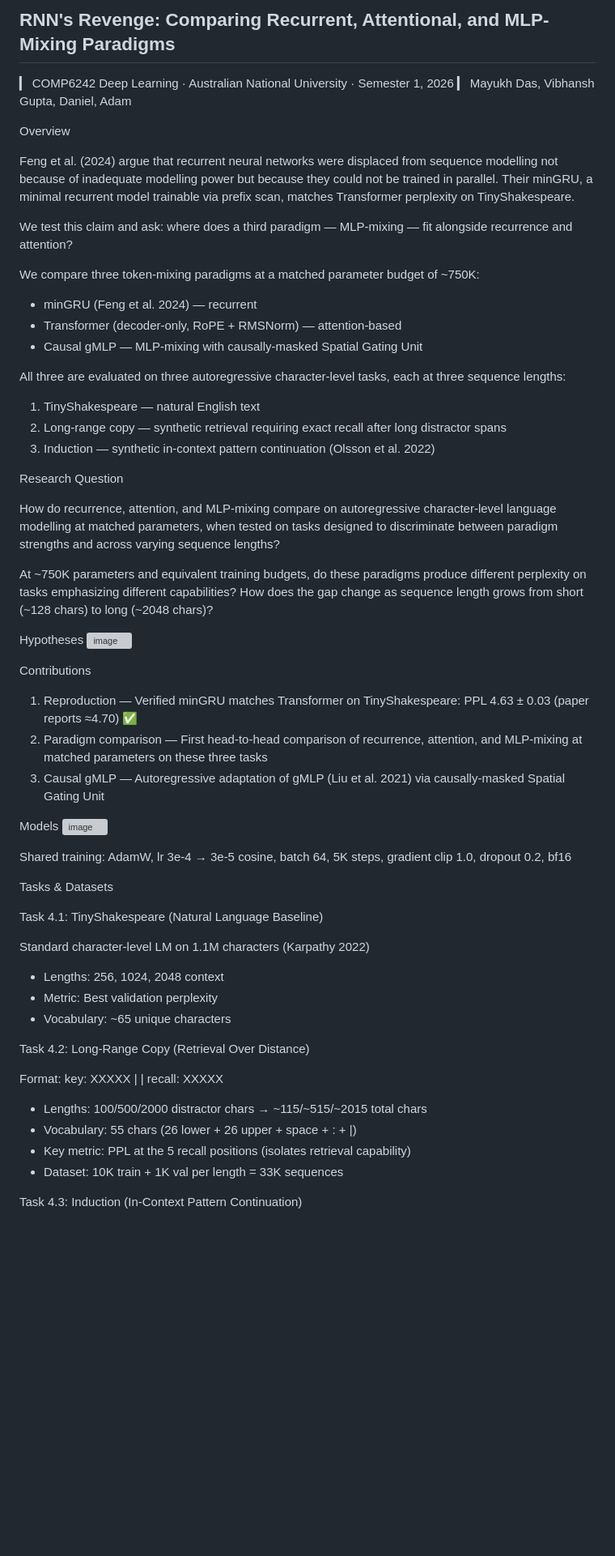
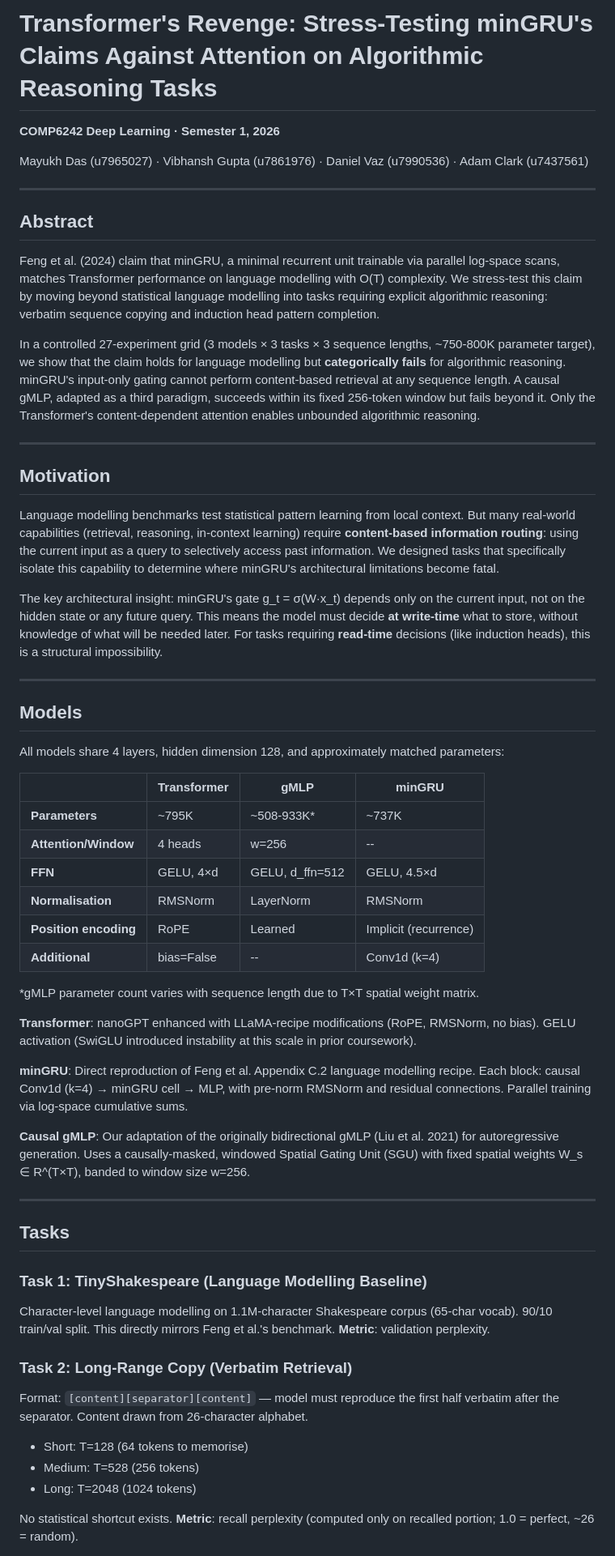
Before and after one commit to Lord-V15/DL-RNNs-Revenge, a Markdown page: README.md, the part around one of its changes. Shown at 81% size. GitHub-like rendering; blank space fills up the shorter version; grey boxes are pictures that could not be loaded.

Commit message:
Update README to reflect final project state

```diff
--- a/README.md
+++ b/README.md
@@ -1,76 +1,60 @@
-## RNN's Revenge: Comparing Recurrent, Attentional, and MLP-Mixing Paradigms
+# Transformer's Revenge: Stress-Testing minGRU's Claims Against Attention on Algorithmic Reasoning Tasks
 
-  ▎ COMP6242 Deep Learning · Australian National University · Semester 1, 2026
-  ▎ Mayukh Das, Vibhansh Gupta, Daniel, Adam
+**COMP6242 Deep Learning · Semester 1, 2026**
 
-  Overview
+Mayukh Das (u7965027) · Vibhansh Gupta (u7861976) · Daniel Vaz (u7990536) · Adam Clark (u7437561)
 
-  Feng et al. (2024) argue that recurrent neural networks were displaced from sequence modelling not
-  because of inadequate modelling power but because they could not be trained in parallel. Their
-  minGRU, a minimal recurrent model trainable via prefix scan, matches Transformer perplexity on
-  TinyShakespeare.
+---
 
-  We test this claim and ask: where does a third paradigm — MLP-mixing — fit alongside recurrence and
-  attention?
+## Abstract
 
-  We compare three token-mixing paradigms at a matched parameter budget of ~750K:
-  - minGRU (Feng et al. 2024) — recurrent
-  - Transformer (decoder-only, RoPE + RMSNorm) — attention-based
-  - Causal gMLP — MLP-mixing with causally-masked Spatial Gating Unit
+Feng et al. (2024) claim that minGRU, a minimal recurrent unit trainable via parallel log-space scans, matches Transformer performance on language modelling with O(T) complexity. We stress-test this claim by moving beyond statistical language modelling into tasks requiring explicit algorithmic reasoning: verbatim sequence copying and induction head pattern completion.
 
-  All three are evaluated on three autoregressive character-level tasks, each at three sequence
-  lengths:
-  1. TinyShakespeare — natural English text
-  2. Long-range copy — synthetic retrieval requiring exact recall after long distractor spans
-  3. Induction — synthetic in-context pattern continuation (Olsson et al. 2022)
+In a controlled 27-experiment grid (3 models × 3 tasks × 3 sequence lengths, ~750-800K parameter target), we show that the claim holds for language modelling but **categorically fails** for algorithmic reasoning. minGRU's input-only gating cannot perform content-based retrieval at any sequence length. A causal gMLP, adapted as a third paradigm, succeeds within its fixed 256-token window but fails beyond it. Only the Transformer's content-dependent attention enables unbounded algorithmic reasoning.
 
-  Research Question
+---
 
-  How do recurrence, attention, and MLP-mixing compare on autoregressive character-level language
-  modelling at matched parameters, when tested on tasks designed to discriminate between paradigm
-  strengths and across varying sequence lengths?
+## Motivation
 
-  At ~750K parameters and equivalent training budgets, do these paradigms produce different perplexity
-  on tasks emphasizing different capabilities? How does the gap change as sequence length grows from
-  short (~128 chars) to long (~2048 chars)?
+Language modelling benchmarks test statistical pattern learning from local context. But many real-world capabilities (retrieval, reasoning, in-context learning) require **content-based information routing**: using the current input as a query to selectively access past information. We designed tasks that specifically isolate this capability to determine where minGRU's architectural limitations become fatal.
 
-  Hypotheses
-<img width="1094" height="437" alt="image" src="https://github.com/user-attachments/assets/c23da51c-890d-4c90-a735-8a9c52f7beec" />
+The key architectural insight: minGRU's gate g_t = σ(W·x_t) depends only on the current input, not on the hidden state or any future query. This means the model must decide **at write-time** what to store, without knowledge of what will be needed later. For tasks requiring **read-time** decisions (like induction heads), this is a structural impossibility.
 
+---
 
-  Contributions
+## Models
 
-  1. Reproduction — Verified minGRU matches Transformer on TinyShakespeare: PPL 4.63 ± 0.03 (paper
-  reports ≈4.70) ✅
-  2. Paradigm comparison — First head-to-head comparison of recurrence, attention, and MLP-mixing at
-  matched parameters on these three tasks
-  3. Causal gMLP — Autoregressive adaptation of gMLP (Liu et al. 2021) via causally-masked Spatial
-  Gating Unit
+All models share 4 layers, hidden dimension 128, and approximately matched parameters:
 
-  Models
-<img width="1109" height="290" alt="image" src="https://github.com/user-attachments/assets/091d705a-9e1a-4b26-bca7-f13428e4c4b0" />
+| | Transformer | gMLP | minGRU |
+|---|---|---|---|
+| **Parameters** | ~795K | ~508-933K* | ~737K |
+| **Attention/Window** | 4 heads | w=256 | -- |
+| **FFN** | GELU, 4×d | GELU, d_ffn=512 | GELU, 4.5×d |
+| **Normalisation** | RMSNorm | LayerNorm | RMSNorm |
+| **Position encoding** | RoPE | Learned | Implicit (recurrence) |
+| **Additional** | bias=False | -- | Conv1d (k=4) |
 
+*gMLP parameter count varies with sequence length due to T×T spatial weight matrix.
 
-  Shared training: AdamW, lr 3e-4 → 3e-5 cosine, batch 64, 5K steps, gradient clip 1.0, dropout 0.2,
-  bf16
+**Transformer**: nanoGPT enhanced with LLaMA-recipe modifications (RoPE, RMSNorm, no bias). GELU activation (SwiGLU introduced instability at this scale in prior coursework).
 
-  Tasks & Datasets
+**minGRU**: Direct reproduction of Feng et al. Appendix C.2 language modelling recipe. Each block: causal Conv1d (k=4) → minGRU cell → MLP, with pre-norm RMSNorm and residual connections. Parallel training via log-space cumulative sums.
 
-  Task 4.1: TinyShakespeare (Natural Language Baseline)
+**Causal gMLP**: Our adaptation of the originally bidirectional gMLP (Liu et al. 2021) for autoregressive generation. Uses a causally-masked, windowed Spatial Gating Unit (SGU) with fixed spatial weights W_s ∈ R^(T×T), banded to window size w=256.
 
-  Standard character-level LM on 1.1M characters (Karpathy 2022)
-  - Lengths: 256, 1024, 2048 context
-  - Metric: Best validation perplexity
-  - Vocabulary: ~65 unique characters
+---
 
-  Task 4.2: Long-Range Copy (Retrieval Over Distance)
+## Tasks
 
-  Format: key: XXXXX | <N distractors> | recall: XXXXX
+### Task 1: TinyShakespeare (Language Modelling Baseline)
+Character-level language modelling on 1.1M-character Shakespeare corpus (65-char vocab). 90/10 train/val split. This directly mirrors Feng et al.'s benchmark. **Metric**: validation perplexity.
 
-  - Lengths: 100/500/2000 distractor chars → ~115/~515/~2015 total chars
-  - Vocabulary: 55 chars (26 lower + 26 upper + space + : + |)
-  - Key metric: PPL at the 5 recall positions (isolates retrieval capability)
-  - Dataset: 10K train + 1K val per length = 33K sequences
+### Task 2: Long-Range Copy (Verbatim Retrieval)
+Format: `[content][separator][content]` — model must reproduce the first half verbatim after the separator. Content drawn from 26-character alphabet.
+- Short: T=128 (64 tokens to memorise)
+- Medium: T=528 (256 tokens)
+- Long: T=2048 (1024 tokens)
 
-  Task 4.3: Induction (In-Context Pattern Continuation)
+No statistical shortcut exists. **Metric**: recall perplexity (computed only on recalled portion; 1.0 = perfect, ~26 = random).
 
```
Also changed, not shown: other parts of README.md (+94 -60 lines).
